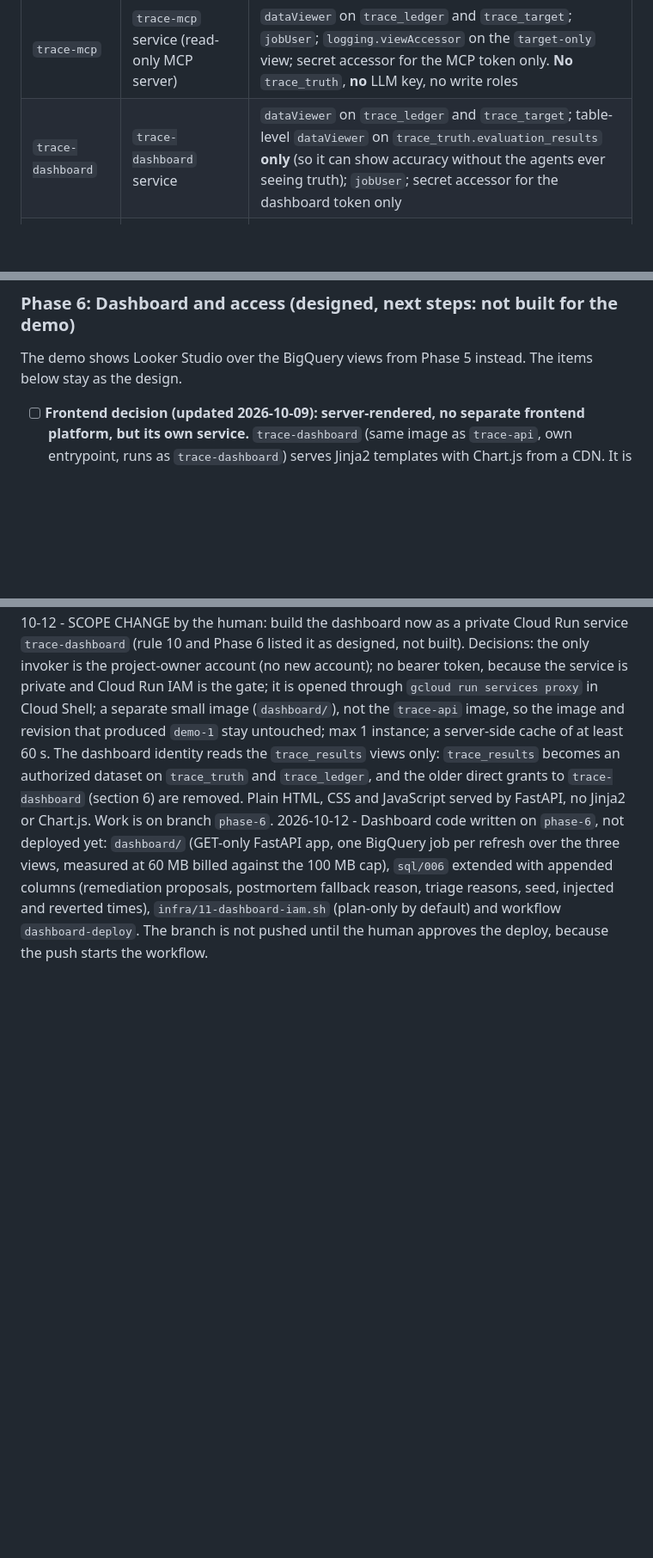
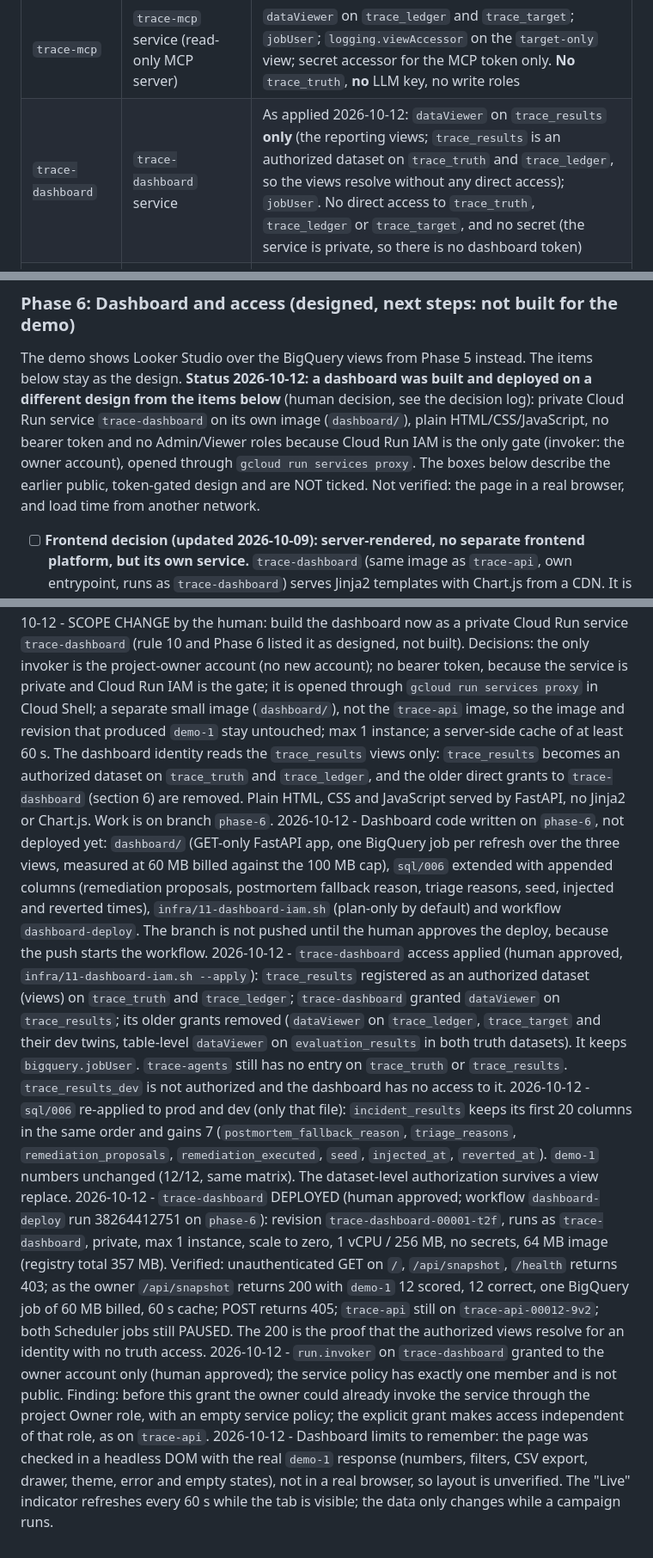
Before and after one commit to vaibhavidhumal4/TRACE, a Markdown page: CLAUDE.md, 3 parts joined by grey strips. Shown at 86% size. Rendered like a GitHub page; blank space fills up the shorter version.

Commit message:
CLAUDE.md: trace-dashboard access, view columns and deploy recorded
Co-Authored-By: Claude Opus 5.5 <noreply@anthropic.com>

```diff
--- a/CLAUDE.md
+++ b/CLAUDE.md
@@ -412,7 +412,7 @@ that ever cost money are Workload Identity Federation and Secret Manager active
 | `ops-automation` | Fault injector + reverter (`trace-maintenance-runner`, `trace-upstream-gateway`) | Update permission on the target job and the upstream gateway only (as applied 2026-10-11: `run.developer` on `trace-target-etl` and `trace-target-etl-dev`, `iam.serviceAccountUser` on `trace-etl`, and `artifactregistry.reader` on the `trace` repo, the last two because Cloud Run requires them before it accepts a job update); `dataOwner` on `trace_target` (schema + IAM faults); `dataEditor` on `trace_truth`; `jobUser`; `logging.logWriter` |
 | `trace-evaluator` | Evaluation and memory promotion | `dataViewer` on `trace_ledger`; table-level `dataEditor` on `trace_ledger.incident_memory` **only**; `dataEditor` on `trace_truth`; `jobUser`; secret accessor for the LLM key (embeddings + ablation re-runs) |
 | `trace-mcp` | `trace-mcp` service (read-only MCP server) | `dataViewer` on `trace_ledger` and `trace_target`; `jobUser`; `logging.viewAccessor` on the `target-only` view; secret accessor for the MCP token only. **No** `trace_truth`, **no** LLM key, no write roles |
-| `trace-dashboard` | `trace-dashboard` service | `dataViewer` on `trace_ledger` and `trace_target`; table-level `dataViewer` on `trace_truth.evaluation_results` **only** (so it can show accuracy without the agents ever seeing truth); `jobUser`; secret accessor for the dashboard token only |
+| `trace-dashboard` | `trace-dashboard` service | As applied 2026-10-12: `dataViewer` on `trace_results` **only** (the reporting views; `trace_results` is an authorized dataset on `trace_truth` and `trace_ledger`, so the views resolve without any direct access); `jobUser`. No direct access to `trace_truth`, `trace_ledger` or `trace_target`, and no secret (the service is private, so there is no dashboard token) |
 | `trace-scheduler` | Cloud Scheduler triggers (added 2026-10-11) | `run.invoker` on the job each schedule starts, and nothing else: `trace-target-etl` now, `trace-maintenance-runner` when the reverter is scheduled. No project roles, no data access |
 | `github-deployer` (via WIF) | GitHub Actions | `run.developer`, `artifactregistry.writer`, `iam.serviceAccountUser` on the six runtime accounts above only; `bigquery.jobUser` plus `bigquery.dataEditor` on `trace_ledger_dev` **only**, so the Phase 0 acceptance run can do `SELECT 1` and one ledger insert (added 2026-10-11). **No** role on the prod `trace_ledger`, on `trace_target` or on `trace_truth` |
 
@@ -564,6 +564,10 @@ structured-log helper and the `incident_state` view are built in Phase 4 where t
 
 ### Phase 6: Dashboard and access (designed, next steps: not built for the demo)
 The demo shows Looker Studio over the BigQuery views from Phase 5 instead. The items below stay as the design.
+**Status 2026-10-12: a dashboard was built and deployed on a different design from the items below** (human decision, see the decision log):
+private Cloud Run service `trace-dashboard` on its own image (`dashboard/`), plain HTML/CSS/JavaScript, no bearer token and no Admin/Viewer
+roles because Cloud Run IAM is the only gate (invoker: the owner account), opened through `gcloud run services proxy`. The boxes below
+describe the earlier public, token-gated design and are NOT ticked. Not verified: the page in a real browser, and load time from another network.
 - [ ] **Frontend decision (updated 2026-10-09): server-rendered, no separate frontend platform, but its own service.** `trace-dashboard`
   (same image as `trace-api`, own entrypoint, runs as `trace-dashboard`) serves Jinja2 templates with Chart.js from a CDN. It is separate from
   `trace-api` so the dashboard identity can read truth-derived accuracy (`evaluation_results` only) while the agent identity never can.
@@ -743,3 +747,8 @@ The demo shows Looker Studio over the BigQuery views from Phase 5 instead. The i
 2026-10-12 - After `demo-1`: prod job timeout 900 s, no `OPEN_METEO_URL` override, `trace-etl` WRITER on `trace_target`, `aqi_hourly` has 11 columns, 0 open ledger rows in prod and dev, both Scheduler jobs PAUSED. Local run logs (`*.log`) are gitignored and not committed.
 2026-10-12 - SCOPE CHANGE by the human: build the dashboard now as a private Cloud Run service `trace-dashboard` (rule 10 and Phase 6 listed it as designed, not built). Decisions: the only invoker is the project-owner account (no new account); no bearer token, because the service is private and Cloud Run IAM is the gate; it is opened through `gcloud run services proxy` in Cloud Shell; a separate small image (`dashboard/`), not the `trace-api` image, so the image and revision that produced `demo-1` stay untouched; max 1 instance; a server-side cache of at least 60 s. The dashboard identity reads the `trace_results` views only: `trace_results` becomes an authorized dataset on `trace_truth` and `trace_ledger`, and the older direct grants to `trace-dashboard` (section 6) are removed. Plain HTML, CSS and JavaScript served by FastAPI, no Jinja2 or Chart.js. Work is on branch `phase-6`.
 2026-10-12 - Dashboard code written on `phase-6`, not deployed yet: `dashboard/` (GET-only FastAPI app, one BigQuery job per refresh over the three views, measured at 60 MB billed against the 100 MB cap), `sql/006` extended with appended columns (remediation proposals, postmortem fallback reason, triage reasons, seed, injected and reverted times), `infra/11-dashboard-iam.sh` (plan-only by default) and workflow `dashboard-deploy`. The branch is not pushed until the human approves the deploy, because the push starts the workflow.
+2026-10-12 - `trace-dashboard` access applied (human approved, `infra/11-dashboard-iam.sh --apply`): `trace_results` registered as an authorized dataset (views) on `trace_truth` and `trace_ledger`; `trace-dashboard` granted `dataViewer` on `trace_results`; its older grants removed (`dataViewer` on `trace_ledger`, `trace_target` and their dev twins, table-level `dataViewer` on `evaluation_results` in both truth datasets). It keeps `bigquery.jobUser`. `trace-agents` still has no entry on `trace_truth` or `trace_results`. `trace_results_dev` is not authorized and the dashboard has no access to it.
+2026-10-12 - `sql/006` re-applied to prod and dev (only that file): `incident_results` keeps its first 20 columns in the same order and gains 7 (`postmortem_fallback_reason`, `triage_reasons`, `remediation_proposals`, `remediation_executed`, `seed`, `injected_at`, `reverted_at`). `demo-1` numbers unchanged (12/12, same matrix). The dataset-level authorization survives a view replace.
+2026-10-12 - `trace-dashboard` DEPLOYED (human approved; workflow `dashboard-deploy` run 38264412751 on `phase-6`): revision `trace-dashboard-00001-t2f`, runs as `trace-dashboard`, private, max 1 instance, scale to zero, 1 vCPU / 256 MB, no secrets, 64 MB image (registry total 357 MB). Verified: unauthenticated GET on `/`, `/api/snapshot`, `/health` returns 403; as the owner `/api/snapshot` returns 200 with `demo-1` 12 scored, 12 correct, one BigQuery job of 60 MB billed, 60 s cache; POST returns 405; `trace-api` still on `trace-api-00012-9v2`; both Scheduler jobs still PAUSED. The 200 is the proof that the authorized views resolve for an identity with no truth access.
+2026-10-12 - `run.invoker` on `trace-dashboard` granted to the owner account only (human approved); the service policy has exactly one member and is not public. Finding: before this grant the owner could already invoke the service through the project Owner role, with an empty service policy; the explicit grant makes access independent of that role, as on `trace-api`.
+2026-10-12 - Dashboard limits to remember: the page was checked in a headless DOM with the real `demo-1` response (numbers, filters, CSV export, drawer, theme, error and empty states), not in a real browser, so layout is unverified. The "Live" indicator refreshes every 60 s while the tab is visible; the data only changes while a campaign runs.
```
